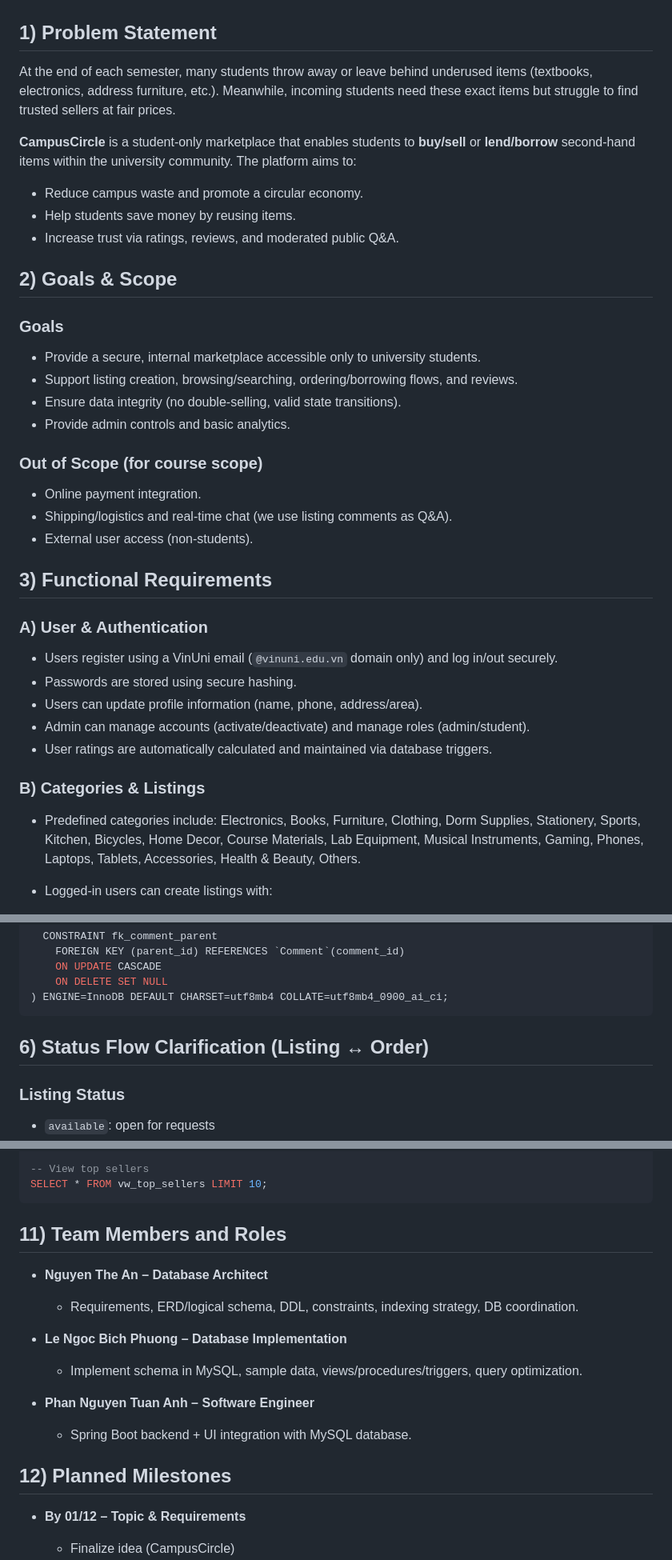
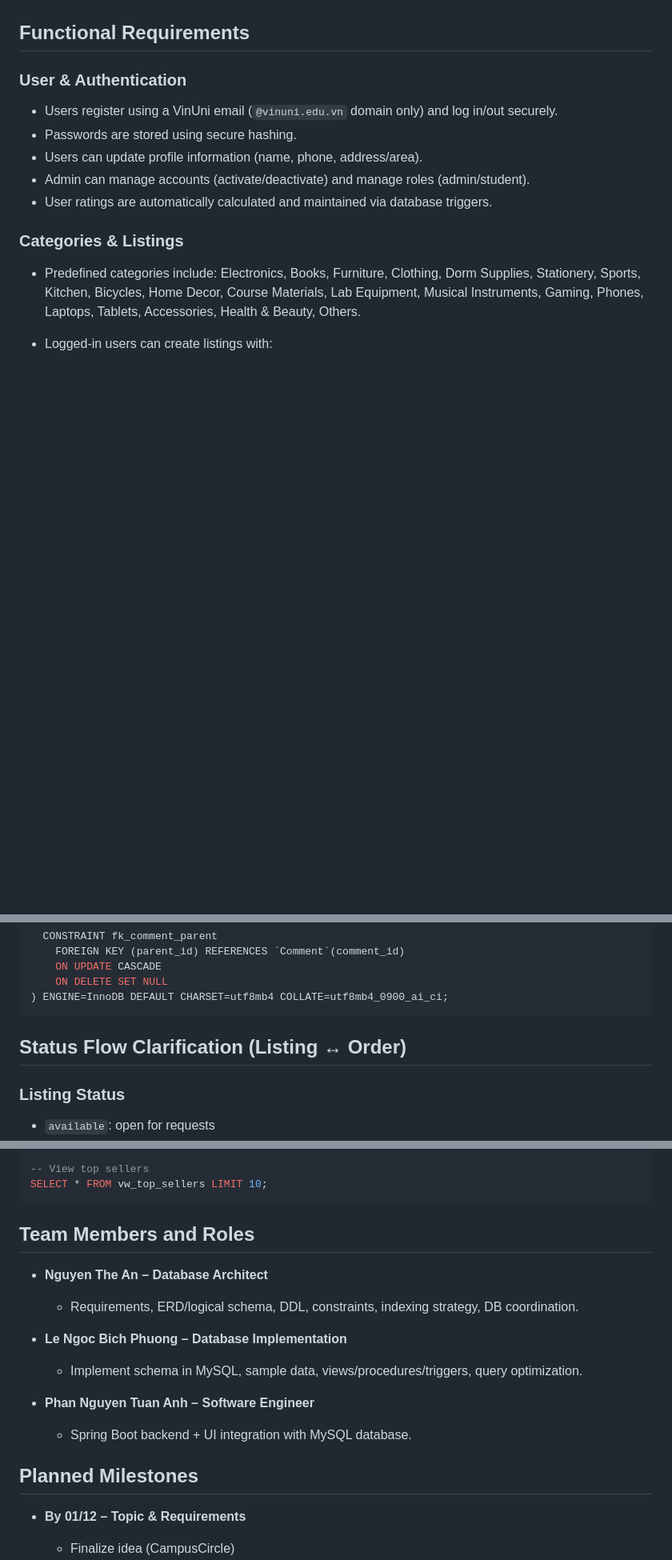
Before and after one commit to nico-tuananh/vinuni-circular-market, a Markdown page: README.md, 3 parts joined by grey strips. Shown: that part at 80% size. Rendered like a GitHub page; blank space fills up the shorter version.

````diff
--- a/README.md
+++ b/README.md
@@ -239,34 +255,9 @@ npm run lint             # Run ESLint
 4. **Testing**: JUnit for backend, Jest for frontend
 5. **Deployment**: Docker containers for production
 
-## 1) Problem Statement
+## Functional Requirements
 
-At the end of each semester, many students throw away or leave behind underused items (textbooks, electronics, address furniture, etc.). Meanwhile, incoming students need these exact items but struggle to find trusted sellers at fair prices.
-
-**CampusCircle** is a student-only marketplace that enables students to **buy/sell** or **lend/borrow** second-hand items within the university community. The platform aims to:
-
-* Reduce campus waste and promote a circular economy.
-* Help students save money by reusing items.
-* Increase trust via ratings, reviews, and moderated public Q&A.
-
-## 2) Goals & Scope
-
-### Goals
-
-* Provide a secure, internal marketplace accessible only to university students.
-* Support listing creation, browsing/searching, ordering/borrowing flows, and reviews.
-* Ensure data integrity (no double-selling, valid state transitions).
-* Provide admin controls and basic analytics.
-
-### Out of Scope (for course scope)
-
-* Online payment integration.
-* Shipping/logistics and real-time chat (we use listing comments as Q&A).
-* External user access (non-students).
-
-## 3) Functional Requirements
-
-### A) User & Authentication
+### User & Authentication
 
 * Users register using a VinUni email (`@vinuni.edu.vn` domain only) and log in/out securely.
 * Passwords are stored using secure hashing.
@@ -274,7 +265,7 @@ At the end of each semester, many students throw away or leave behind underused
 * Admin can manage accounts (activate/deactivate) and manage roles (admin/student).
 * User ratings are automatically calculated and maintained via database triggers.
 
-### B) Categories & Listings
+### Categories & Listings
 
 * Predefined categories include: Electronics, Books, Furniture, Clothing, Dorm Supplies, Stationery, Sports, Kitchen, Bicycles, Home Decor, Course Materials, Lab Equipment, Musical Instruments, Gaming, Phones, Laptops, Tablets, Accessories, Health & Beauty, Others.
 * Logged-in users can create listings with:
@@ -624,7 +615,7 @@ CREATE TABLE `Comment` (
 ) ENGINE=InnoDB DEFAULT CHARSET=utf8mb4 COLLATE=utf8mb4_0900_ai_ci;
 ```
 
-## 6) Status Flow Clarification (Listing ↔ Order)
+## Status Flow Clarification (Listing ↔ Order)
 
 ### Listing Status
 
@@ -850,7 +841,7 @@ CALL sp_confirm_order(123);
 SELECT * FROM vw_top_sellers LIMIT 10;
 ```
 
-## 11) Team Members and Roles
+## Team Members and Roles
 
 * **Nguyen The An – Database Architect**
 
@@ -864,7 +855,7 @@ SELECT * FROM vw_top_sellers LIMIT 10;
 
   * Spring Boot backend + UI integration with MySQL database.
 
-## 12) Planned Milestones
+## Planned Milestones
 
 * **By 01/12 – Topic & Requirements**
 
````
Also changed, not shown: other parts of README.md (+31 -15 lines).
